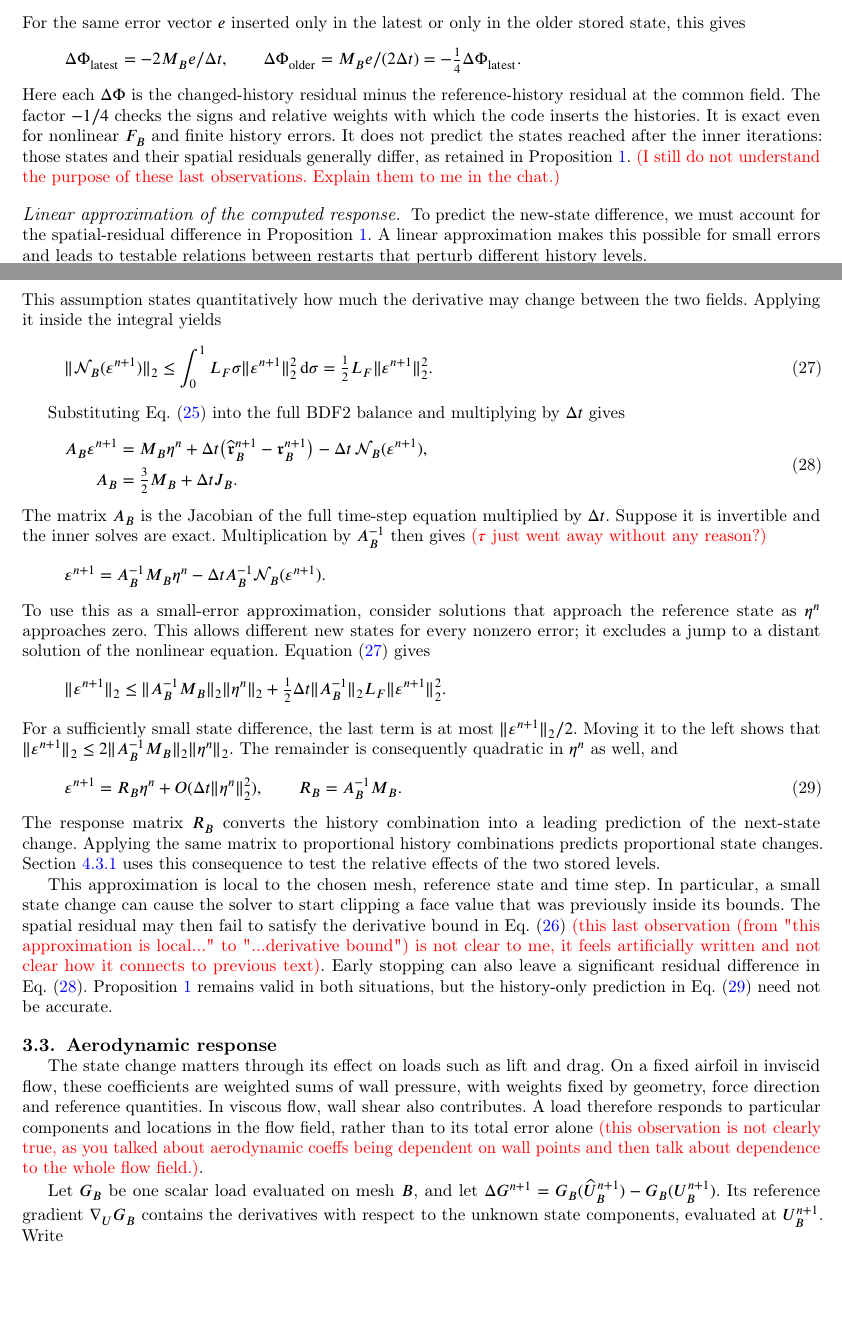
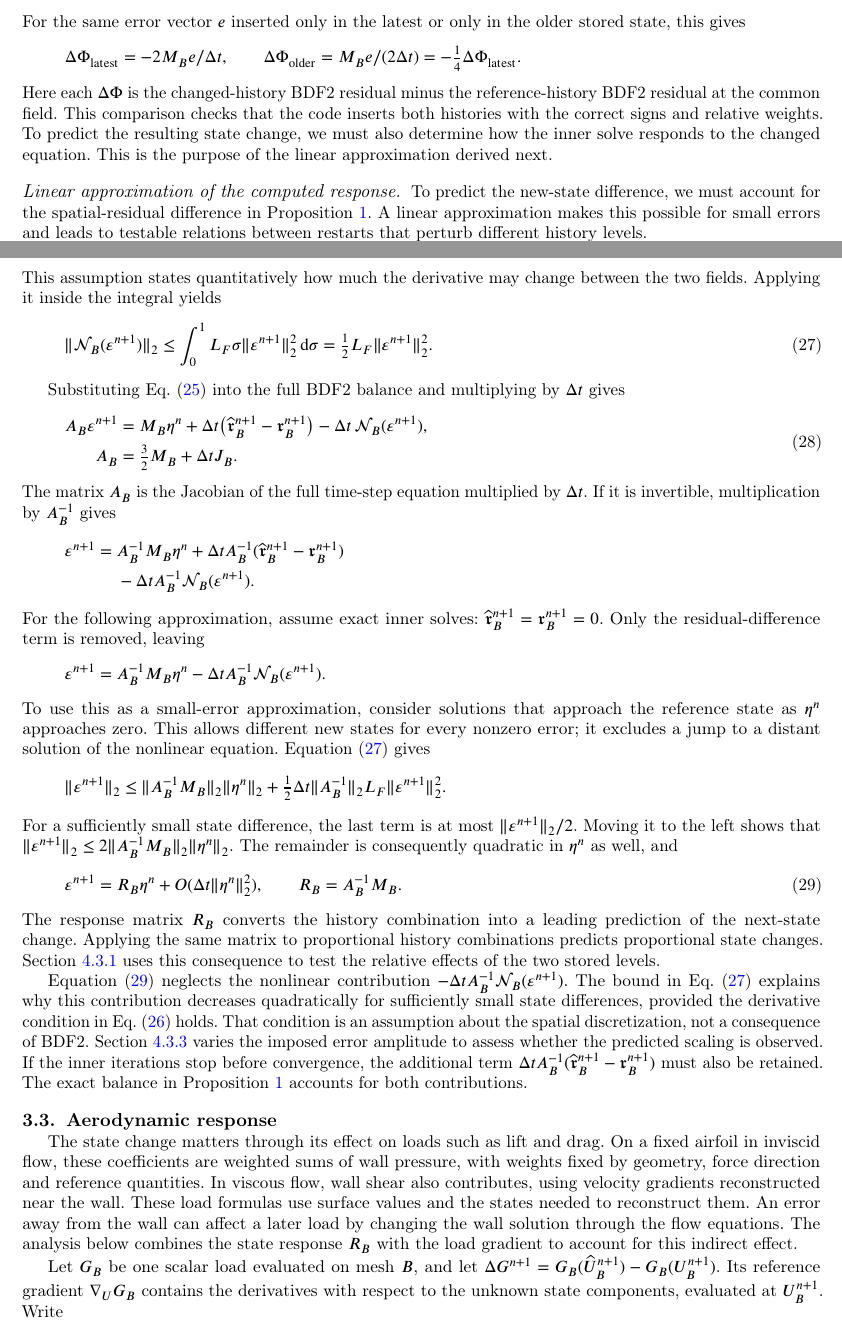
Before and after one commit to rois1995/InterpolationPaper, a LaTeX paper (paper.tex): two parts of pages 11 and 12 of 28 before the commit and two parts of pages 11 and 12 of 29 after it, joined at a grey line, cut so that both start at the same text, the shorter picture padded with empty space. Compiled offline with pdfLaTeX; a LaTeX package or settings file that is missing is left out.

Commit message:
Address V4.2 comments on BDF2 residuals and load sensitivity
Distinguish the full BDF2 residual from its spatial term, retain the remaining solve residuals before imposing exact convergence, and connect the common-trial diagnostic to the state-response calculation. Explain direct surface-load dependence and indirect interior-history sensitivity consistently in the article and supplement. Publish clean sources and compiled PDFs.

```diff
--- a/paper.tex
+++ b/paper.tex
@@ -586,7 +586,7 @@ For the same error vector $e$ inserted only in the latest or only in the older s
  \Delta\Phi_{\mathrm{older}}=M_Be/(2\Delta t)
    =-\tfrac14\Delta\Phi_{\mathrm{latest}}.
 \]
-Here each $\Delta\Phi$ is the changed-history residual minus the reference-history residual at the common field. The factor $-1/4$ checks the signs and relative weights with which the code inserts the histories. It is exact even for nonlinear $F_B$ and finite history errors. It does not predict the states reached after the inner iterations: those states and their spatial residuals generally differ, as retained in Proposition~\ref{prop:restart-response}. \textcolor{red}{(I still do not understand the purpose of these last observations. Explain them to me in the chat.)}
+Here each $\Delta\Phi$ is the changed-history BDF2 residual minus the reference-history BDF2 residual at the common field. This comparison checks that the code inserts both histories with the correct signs and relative weights. To predict the resulting state change, we must also determine how the inner solve responds to the changed equation. This is the purpose of the linear approximation derived next.
 
 \paragraph{Linear approximation of the computed response.}
 To predict the new-state difference, we must account for the spatial-residual difference in Proposition~\ref{prop:restart-response}. A linear approximation makes this possible for small errors and leads to testable relations between restarts that perturb different history levels.
@@ -638,7 +638,15 @@ Substituting Eq.~\eqref{eq:spatial-remainder} into the full BDF2 balance and mul
  \end{aligned}
  \label{eq:linearized-bdf2-response}
 \end{equation}
-The matrix $A_B$ is the Jacobian of the full time-step equation multiplied by $\Delta t$. Suppose it is invertible and the inner solves are exact. Multiplication by $A_B^{-1}$ then gives \textcolor{red}{($\tau$ just went away without any reason?)}
+The matrix $A_B$ is the Jacobian of the full time-step equation multiplied by $\Delta t$. If it is invertible, multiplication by $A_B^{-1}$ gives
+\[
+\begin{aligned}
+ \eps^{n+1}={}&A_B^{-1}M_B\eta^n
+ +\Delta t A_B^{-1}(\widehat{\mathfrak r}_B^{n+1}-\mathfrak r_B^{n+1})\\
+ &-\Delta t A_B^{-1}\mathcal N_B(\eps^{n+1}).
+\end{aligned}
+\]
+For the following approximation, assume exact inner solves: $\widehat{\mathfrak r}_B^{n+1}=\mathfrak r_B^{n+1}=0$. Only the residual-difference term is removed, leaving
 \[
  \eps^{n+1}=A_B^{-1}M_B\eta^n
                  -\Delta t A_B^{-1}\mathcal N_B(\eps^{n+1}).
@@ -657,12 +665,12 @@ For a sufficiently small state difference, the last term is at most $\|\eps^{n+1
 \end{equation}
 The response matrix $R_B$ converts the history combination into a leading prediction of the next-state change. Applying the same matrix to proportional history combinations predicts proportional state changes. Section~\ref{sec:naca-fixed-methodology} uses this consequence to test the relative effects of the two stored levels.
 
-This approximation is local to the chosen mesh, reference state and time step. In particular, a small state change can cause the solver to start clipping a face value that was previously inside its bounds. The spatial residual may then fail to satisfy the derivative bound in Eq.~\eqref{eq:jacobian-variation-bound} \textcolor{red}{(this last observation (from "this approximation is local..." to "...derivative bound") is not clear to me, it feels artificially written and not clear how it connects to previous text)}. Early stopping can also leave a significant residual difference in Eq.~\eqref{eq:linearized-bdf2-response}. Proposition~\ref{prop:restart-response} remains valid in both situations, but the history-only prediction in Eq.~\eqref{eq:state-response} need not be accurate.
+Equation~\eqref{eq:state-response} neglects the nonlinear contribution $-\Delta t A_B^{-1}\mathcal N_B(\eps^{n+1})$. The bound in Eq.~\eqref{eq:spatial-remainder-bound} explains why this contribution decreases quadratically for sufficiently small state differences, provided the derivative condition in Eq.~\eqref{eq:jacobian-variation-bound} holds. That condition is an assumption about the spatial discretization, not a consequence of BDF2. Section~\ref{sec:history-amplitude-tests} varies the imposed error amplitude to assess whether the predicted scaling is observed. If the inner iterations stop before convergence, the additional term $\Delta t A_B^{-1}(\widehat{\mathfrak r}_B^{n+1}-\mathfrak r_B^{n+1})$ must also be retained. The exact balance in Proposition~\ref{prop:restart-response} accounts for both contributions.
 
 \subsection{Aerodynamic response}
 \label{sec:delayed-response}
 
-The state change matters through its effect on loads such as lift and drag. On a fixed airfoil in inviscid flow, these coefficients are weighted sums of wall pressure, with weights fixed by geometry, force direction and reference quantities. In viscous flow, wall shear also contributes. A load therefore responds to particular components and locations in the flow field, rather than to its total error alone \textcolor{red}{(this observation is not clearly true, as you talked about aerodynamic coeffs being dependent on wall points and then talk about dependence to the whole flow field.)}.
+The state change matters through its effect on loads such as lift and drag. On a fixed airfoil in inviscid flow, these coefficients are weighted sums of wall pressure, with weights fixed by geometry, force direction and reference quantities. In viscous flow, wall shear also contributes, using velocity gradients reconstructed near the wall. These load formulas use surface values and the states needed to reconstruct them. An error away from the wall can affect a later load by changing the wall solution through the flow equations. The analysis below combines the state response $R_B$ with the load gradient to account for this indirect effect.
 
 Let $G_B$ be one scalar load evaluated on mesh $B$, and let $\Delta G^{n+1}=G_B(\widehat U_B^{n+1})-G_B(U_B^{n+1})$. Its reference gradient $\nabla_U G_B$ contains the derivatives with respect to the unknown state components, evaluated at $U_B^{n+1}$. Write
 \begin{equation}
```
Also changed, not shown: supplementary.tex (+6 -4 lines), paper.pdf, supplementary.pdf, paper.tex (9 more changed lines).
